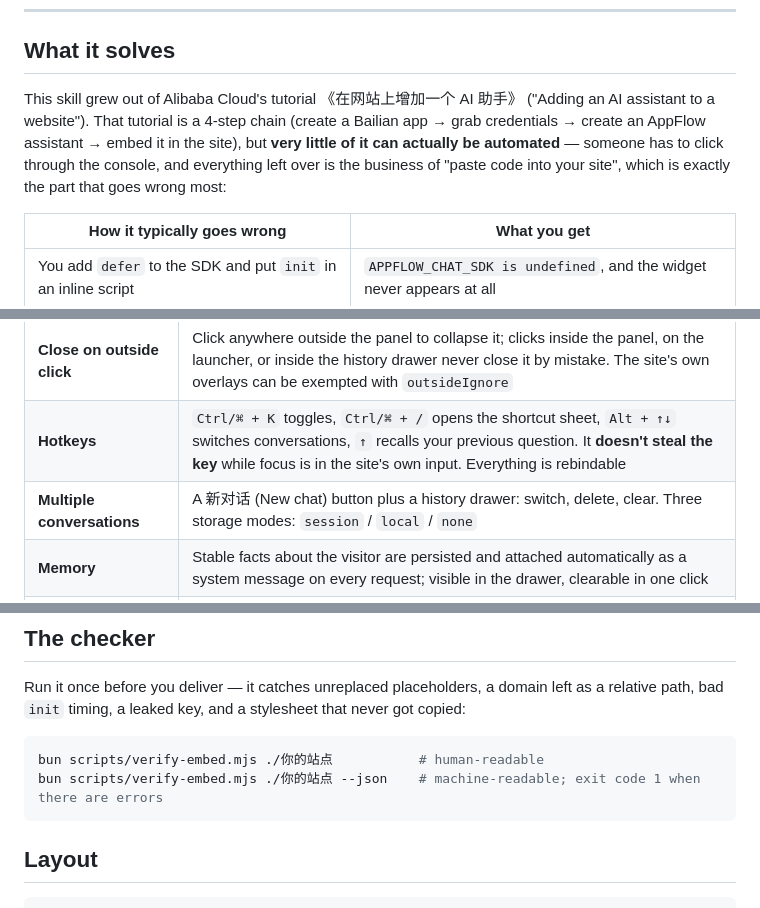
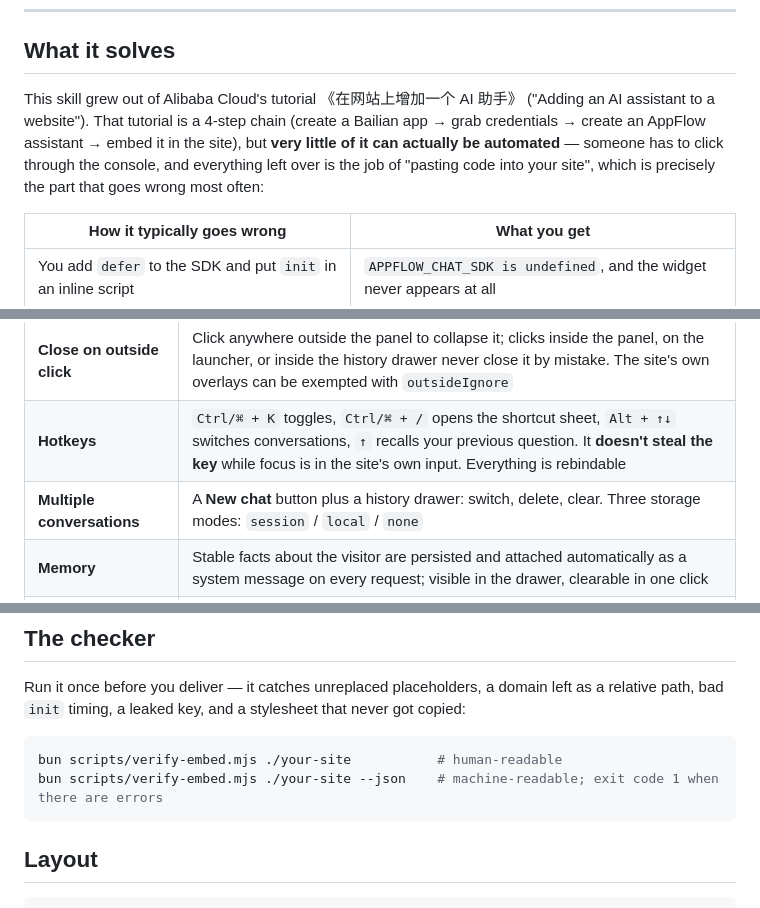
Before and after one commit to modeling-xju/web-ai-assistant, a Markdown page: README.en.md, 3 parts joined by grey strips. Drawn GitHub-style.

````diff
--- a/README.en.md
+++ b/README.en.md
@@ -14,7 +14,7 @@ This is an **Agent Skill** (a skill pack for AI coding assistants) — or you ca
 
 ## What it solves
 
-This skill grew out of Alibaba Cloud's tutorial 《在网站上增加一个 AI 助手》 ("Adding an AI assistant to a website"). That tutorial is a 4-step chain (create a Bailian app → grab credentials → create an AppFlow assistant → embed it in the site), but **very little of it can actually be automated** — someone has to click through the console, and everything left over is the business of "paste code into your site", which is exactly the part that goes wrong most:
+This skill grew out of Alibaba Cloud's tutorial 《在网站上增加一个 AI 助手》 ("Adding an AI assistant to a website"). That tutorial is a 4-step chain (create a Bailian app → grab credentials → create an AppFlow assistant → embed it in the site), but **very little of it can actually be automated** — someone has to click through the console, and everything left over is the job of "pasting code into your site", which is precisely the part that goes wrong most often:
 
 | How it typically goes wrong | What you get |
 |---|---|
@@ -46,7 +46,7 @@ The widget on the self-hosted route is **deliverable as-is**, not "a chat bubble
 |---|---|
 | **Close on outside click** | Click anywhere outside the panel to collapse it; clicks inside the panel, on the launcher, or inside the history drawer never close it by mistake. The site's own overlays can be exempted with `outsideIgnore` |
 | **Hotkeys** | `Ctrl/⌘ + K` toggles, `Ctrl/⌘ + /` opens the shortcut sheet, `Alt + ↑↓` switches conversations, `↑` recalls your previous question. It **doesn't steal the key** while focus is in the site's own input. Everything is rebindable |
-| **Multiple conversations** | A 新对话 (New chat) button plus a history drawer: switch, delete, clear. Three storage modes: `session` / `local` / `none` |
+| **Multiple conversations** | A **New chat** button plus a history drawer: switch, delete, clear. Three storage modes: `session` / `local` / `none` |
 | **Memory** | Stable facts about the visitor are persisted and attached automatically as a system message on every request; visible in the drawer, clearable in one click |
 | **Hot words** | A static fallback plus a fetch from your backend (`hotWordsUrl`), with heat counts, optionally pinned above the input |
 | **Direct LLM API** | 11 provider presets (OpenAI / 百炼 (Bailian) / DeepSeek / Kimi / GLM / SiliconFlow / OpenRouter / Ollama / vLLM / Anthropic). Anthropic goes through its own protocol adapter |
@@ -122,8 +122,8 @@ The backend only has to translate `{messages}` into the upstream protocol and pi
 Run it once before you deliver — it catches unreplaced placeholders, a domain left as a relative path, bad `init` timing, a leaked key, and a stylesheet that never got copied:
 
 ```bash
-bun scripts/verify-embed.mjs ./你的站点           # human-readable
-bun scripts/verify-embed.mjs ./你的站点 --json    # machine-readable; exit code 1 when there are errors
+bun scripts/verify-embed.mjs ./your-site           # human-readable
+bun scripts/verify-embed.mjs ./your-site --json    # machine-readable; exit code 1 when there are errors
 ```
 
 ## Layout
````
Also changed, not shown: SKILL.en.md (+3 -3 lines).
